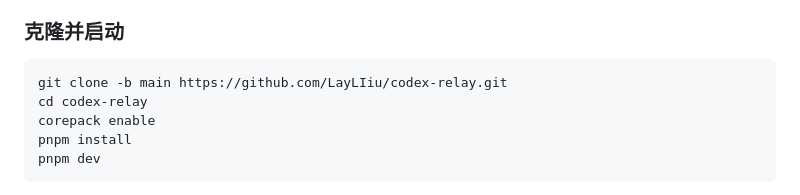
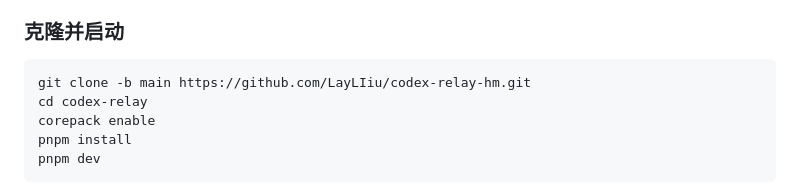
Before and after one commit to LayLIiu/codex-relay, a Markdown page: README.md, the part around the change. Drawn GitHub-style.

Commit message:
docs: 更新仓库地址为 codex-relay-hm

````diff
--- a/README.md
+++ b/README.md
@@ -69,7 +69,7 @@ Codex Relay for HarmonyOS 是一个面向鸿蒙用户的 Codex 远程控制方
 ### 克隆并启动
 
 ```sh
-git clone -b main https://github.com/LayLIiu/codex-relay.git
+git clone -b main https://github.com/LayLIiu/codex-relay-hm.git
 cd codex-relay
 corepack enable
 pnpm install
````
